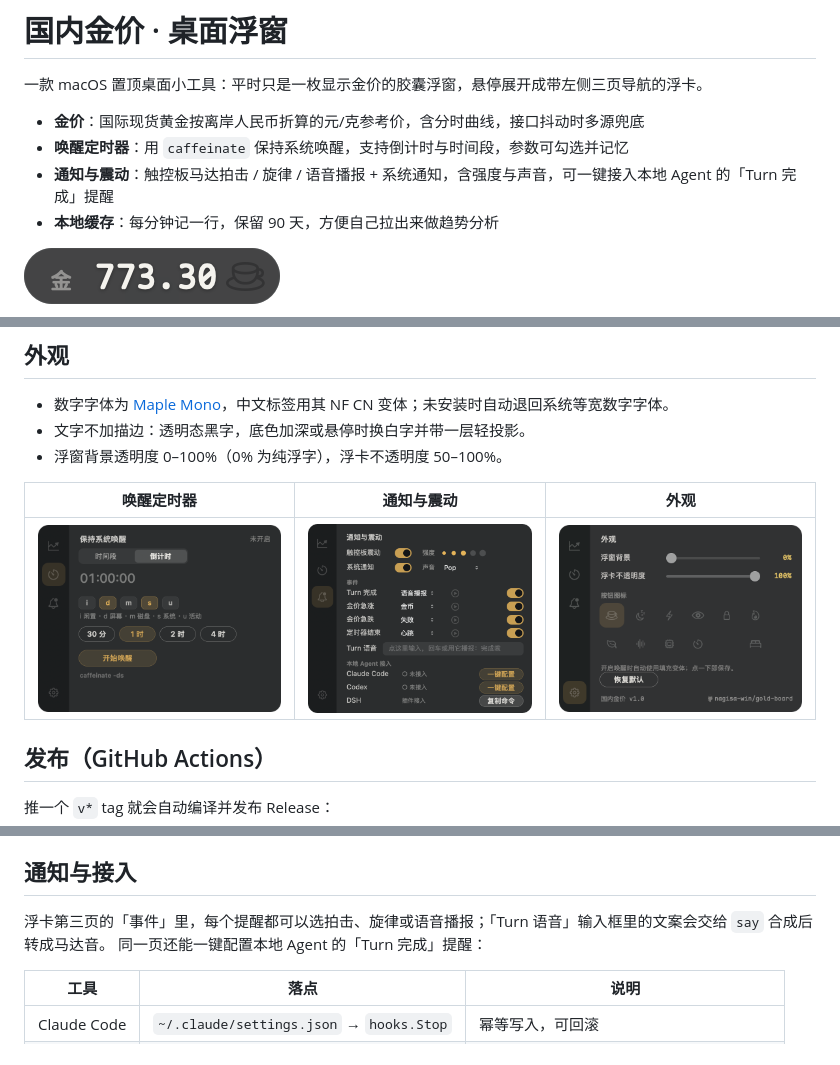
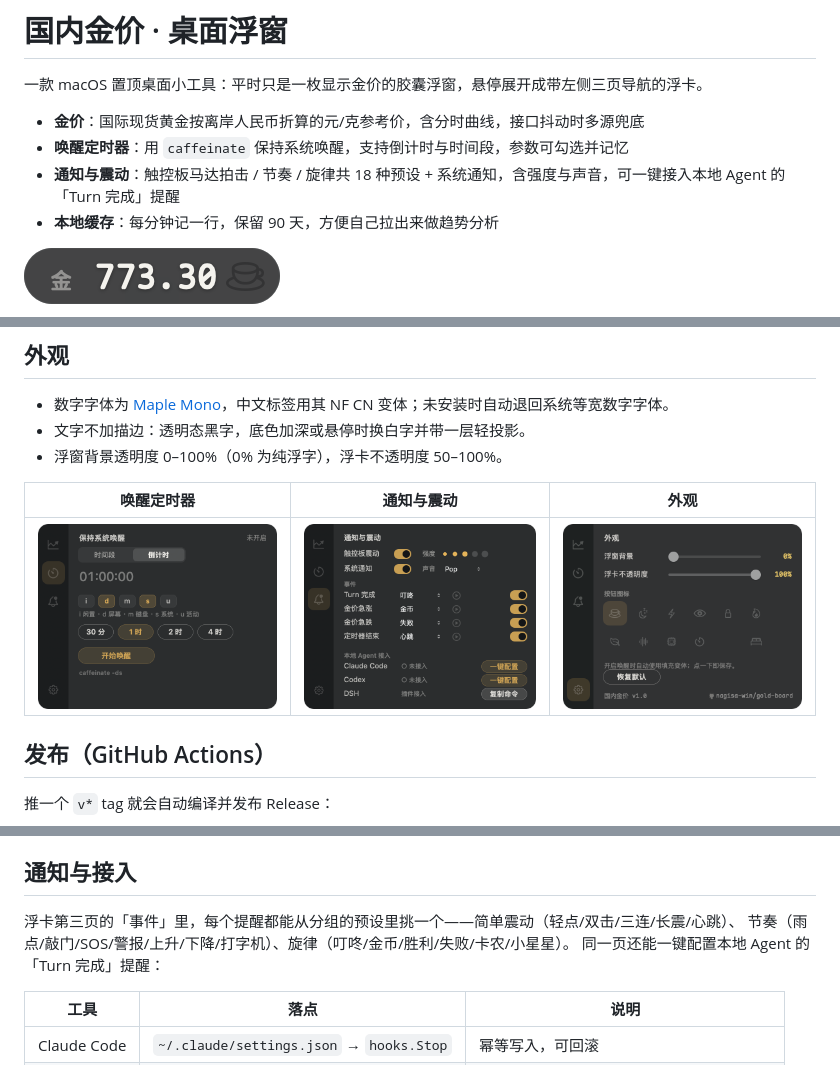
Before and after one commit to nagisa-win/gold-board, a Markdown page: README.md, 3 parts joined by grey strips. GitHub-like rendering; pictures changed too: docs/images/page-notify.png.

```diff
--- a/README.md
+++ b/README.md
@@ -4,7 +4,7 @@
 
 - **金价**：国际现货黄金按离岸人民币折算的元/克参考价，含分时曲线，接口抖动时多源兜底
 - **唤醒定时器**：用 `caffeinate` 保持系统唤醒，支持倒计时与时间段，参数可勾选并记忆
-- **通知与震动**：触控板马达拍击 / 旋律 / 语音播报 + 系统通知，含强度与声音，可一键接入本地 Agent 的「Turn 完成」提醒
+- **通知与震动**：触控板马达拍击 / 节奏 / 旋律共 18 种预设 + 系统通知，含强度与声音，可一键接入本地 Agent 的「Turn 完成」提醒
 - **本地缓存**：每分钟记一行，保留 90 天，方便自己拉出来做趋势分析
 
 ![浮窗](docs/images/capsule-hover.png)
@@ -102,7 +104,8 @@ App 在运行时每分钟记一行，写入 `~/Library/Application Support/GoldF
 
 ## 通知与接入
 
-浮卡第三页的「事件」里，每个提醒都可以选拍击、旋律或语音播报；「Turn 语音」输入框里的文案会交给 `say` 合成后转成马达音。
+浮卡第三页的「事件」里，每个提醒都能从分组的预设里挑一个——简单震动（轻点/双击/三连/长震/心跳）、
+节奏（雨点/敲门/SOS/警报/上升/下降/打字机）、旋律（叮咚/金币/胜利/失败/卡农/小星星）。
 同一页还能一键配置本地 Agent 的「Turn 完成」提醒：
 
 | 工具 | 落点 | 说明 |
```
Also changed, not shown: other parts of README.md (+3 -1 lines), 7 other files.
